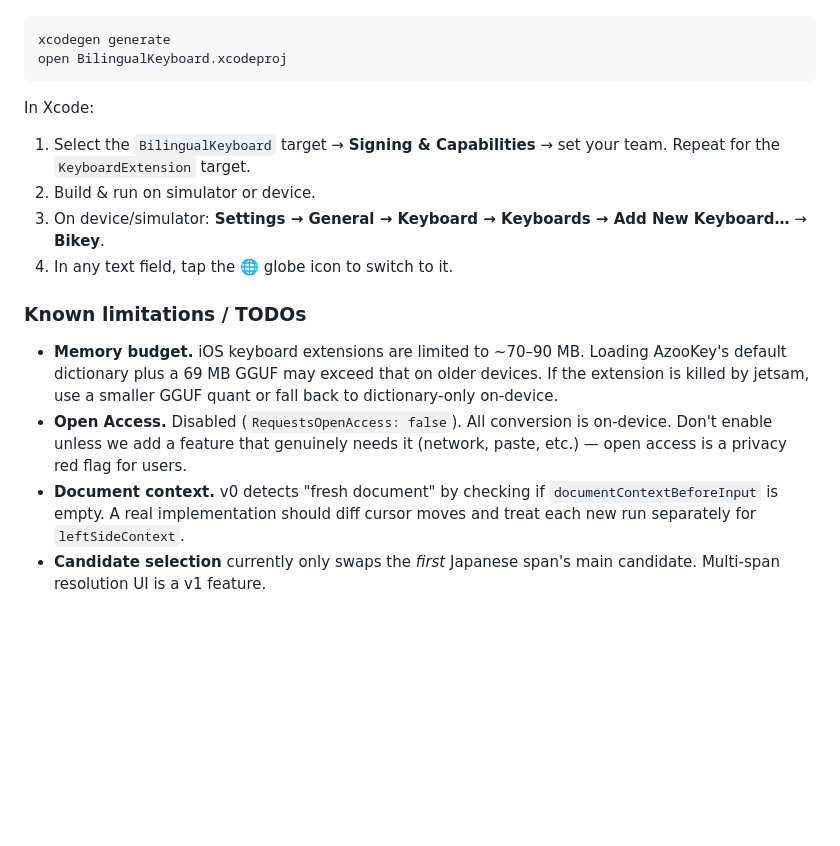
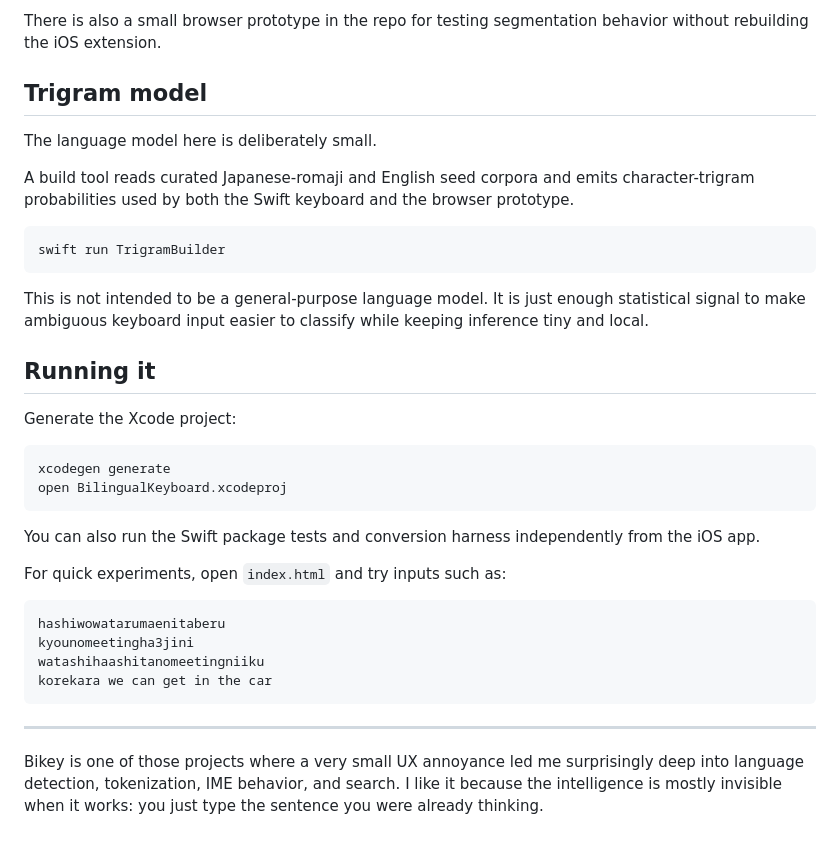
Before and after one commit to itsukison/keyboard, a Markdown page: README.md, the part around one of its changes. GitHub-like rendering; blank space fills up the shorter version.

Commit message:
Rewrite README around the bilingual keyboard problem

````diff
--- a/README.md
+++ b/README.md
@@ -120,16 +90,37 @@ The iOS keyboard extension and container app are defined in `iOS/` plus `project
+There is also a small browser prototype in the repo for testing segmentation behavior without rebuilding the iOS extension.
+
+## Trigram model
+
+The language model here is deliberately small.
+
+A build tool reads curated Japanese-romaji and English seed corpora and emits character-trigram probabilities used by both the Swift keyboard and the browser prototype.
+
+```bash
+swift run TrigramBuilder
+```
+
+This is not intended to be a general-purpose language model. It is just enough statistical signal to make ambiguous keyboard input easier to classify while keeping inference tiny and local.
+
+## Running it
+
+Generate the Xcode project:
+
+```bash
 xcodegen generate
 open BilingualKeyboard.xcodeproj
 ```
 
-In Xcode:
-1. Select the `BilingualKeyboard` target → **Signing & Capabilities** → set your team. Repeat for the `KeyboardExtension` target.
-2. Build & run on simulator or device.
-3. On device/simulator: **Settings → General → Keyboard → Keyboards → Add New Keyboard…** → **Bikey**.
-4. In any text field, tap the 🌐 globe icon to switch to it.
+You can also run the Swift package tests and conversion harness independently from the iOS app.
 
-### Known limitations / TODOs
+For quick experiments, open `index.html` and try inputs such as:
 
-- **Memory budget.** iOS keyboard extensions are limited to ~70–90 MB. Loading AzooKey's default dictionary plus a 69 MB GGUF may exceed that on older devices. If the extension is killed by jetsam, use a smaller GGUF quant or fall back to dictionary-only on-device.
-- **Open Access.** Disabled (`RequestsOpenAccess: false`). All conversion is on-device. Don't enable unless we add a feature that genuinely needs it (network, paste, etc.) — open access is a privacy red flag for users.
-- **Document context.** v0 detects "fresh document" by checking if `documentContextBeforeInput` is empty. A real implementation should diff cursor moves and treat each new run separately for `leftSideContext`.
-- **Candidate selection** currently only swaps the *first* Japanese span's main candidate. Multi-span resolution UI is a v1 feature.
+```text
+hashiwowatarumaenitaberu
+kyounomeetingha3jini
+watashihaashitanomeetingniiku
+korekara we can get in the car
+```
+
+---
+
+Bikey is one of those projects where a very small UX annoyance led me surprisingly deep into language detection, tokenization, IME behavior, and search. I like it because the intelligence is mostly invisible when it works: you just type the sentence you were already thinking.
````
Also changed, not shown: other parts of README.md (+71 -101 lines).
